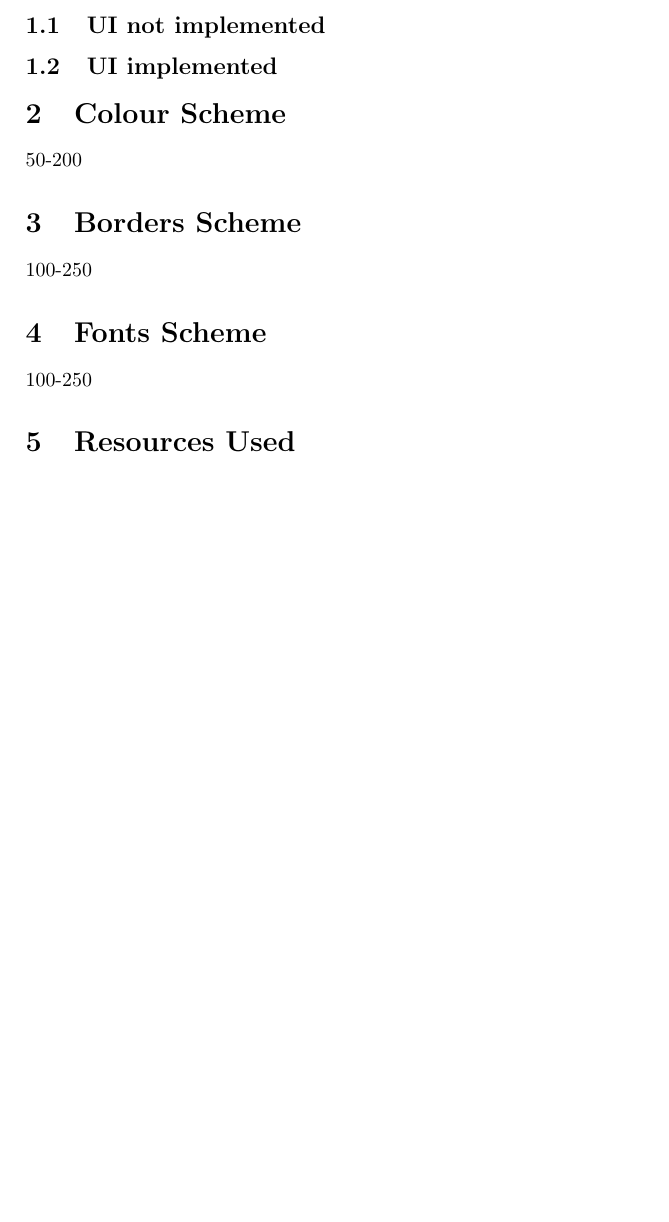
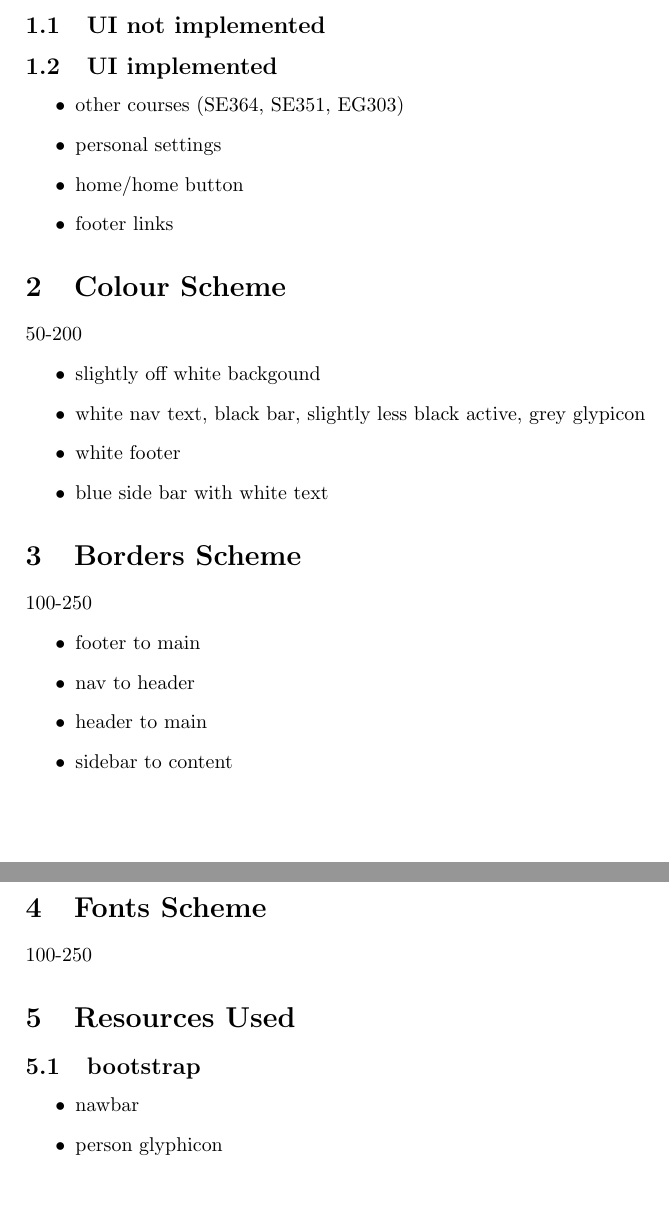
Before and after one commit to mkem114/SE350_Assignment_3, a LaTeX problem sheet (SE350 Assignment 3 Design Document - 6273632 - mkem114.tex): part of the page before the commit and two parts of pages 1 and 2 of 2 after it, the two joined at a grey line, cut so that both start at the same text, the shorter picture padded with empty space. Compiled offline with pdfLaTeX.

```diff
--- a/SE350 Assignment 3 Design Document - 6273632 - mkem114.tex
+++ b/SE350 Assignment 3 Design Document - 6273632 - mkem114.tex
@@ -8,13 +8,36 @@
 200-600words
 \subsection{UI not implemented}
 \subsection{UI implemented}
+\begin{itemize}
+	\item other courses (SE364, SE351, EG303)
+	\item personal settings
+	\item home/home button
+	\item footer links
+\end{itemize}
 \section{Colour Scheme}
 50-200
+\begin{itemize}
+	\item slightly off white backgound
+	\item white nav text, black bar, slightly less black active, grey glypicon
+	\item white footer
+	\item blue side bar with white text
+\end{itemize}
 \section{Borders Scheme}
 100-250
+\begin{itemize}
+	\item footer to main
+	\item nav to header
+	\item header to main
+	\item sidebar to content
+\end{itemize}
 \section{Fonts Scheme}
 100-250
 \section{Resources Used}
+\subsection{bootstrap}
+\begin{itemize}
+	\item nawbar
+	\item person glyphicon
+\end{itemize}
 \end{document}
 %https://piazza.com/class/iw7ylbqrrti7i?cid=243
 %https://piazza.com/class/iw7ylbqrrti7i?cid=240
```
Also changed, not shown: SE350 Assignment 3 Design Document - 6273632 - mkem114.pdf, 2 other files.
